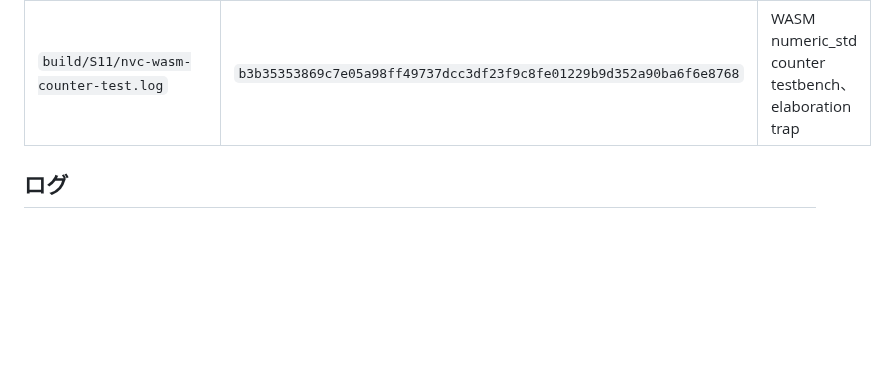
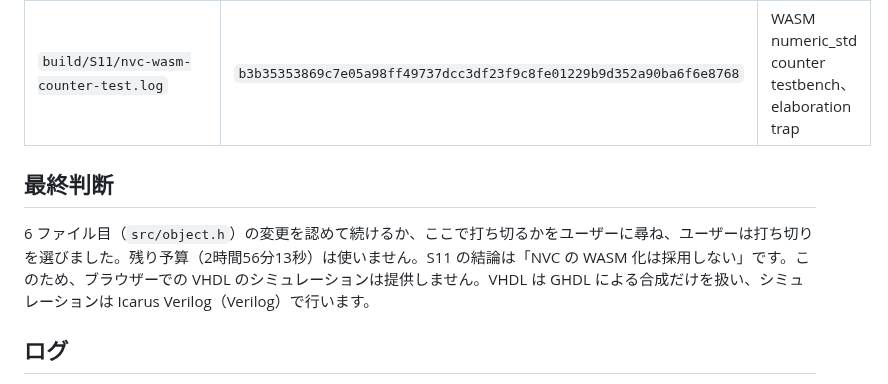
Before and after one commit to gogo-fpga/toolchain, a Markdown page: docs/experiments/S11-nvc-wasm.md, the part around the change. GitHub-like rendering; blank space fills up the shorter version.

Commit message:
docs: record user decision to stop S11 NVC
Co-Authored-By: Yoshihiro Yamashiro <me@xn--uist1idrju3i.jp>

```diff
--- a/docs/experiments/S11-nvc-wasm.md
+++ b/docs/experiments/S11-nvc-wasm.md
@@ -262,6 +262,10 @@ patch は2ファイルで、NVC の patch が触れる固有ファイルは9つ
 | `build/S11/nvc-native-counter-test.log` | `5d7bc7d0d63b6326eb487870f410b373748f539405d7bad25d86bb2aae49ba9e` | native numeric_std counter testbench 成功 |
 | `build/S11/nvc-wasm-counter-test.log` | `b3b35353869c7e05a98ff49737dcc3df23f9c8fe01229b9d352a90ba6f6e8768` | WASM numeric_std counter testbench、elaboration trap |
 
+## 最終判断
+
+6 ファイル目（`src/object.h`）の変更を認めて続けるか、ここで打ち切るかをユーザーに尋ね、ユーザーは打ち切りを選びました。残り予算（2時間56分13秒）は使いません。S11 の結論は「NVC の WASM 化は採用しない」です。このため、ブラウザーでの VHDL のシミュレーションは提供しません。VHDL は GHDL による合成だけを扱い、シミュレーションは Icarus Verilog（Verilog）で行います。
+
 ## ログ
 
 ログは `build/S11/` に保持しています。以下の hash は各ファイル全体の SHA-256 です。大きな build log はコミットしていません。
```
